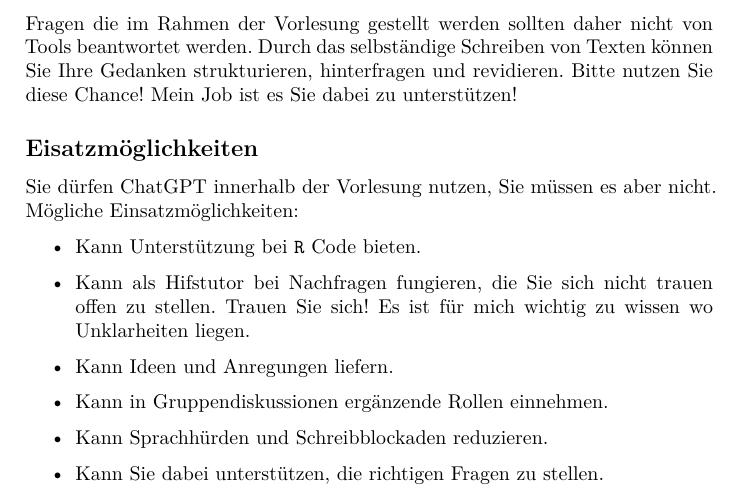
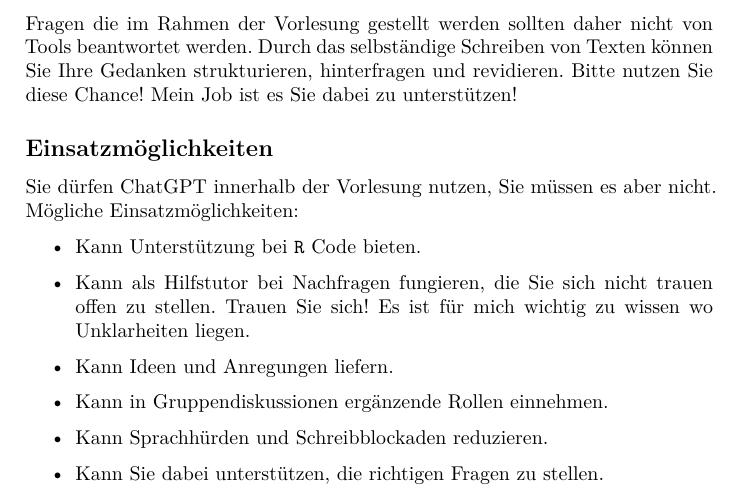
Before and after one commit to luebby/KI-Hinweise, a Quarto document (Hinweise.qmd): part of page 1 of 2, cut so that both start at the same text. The pictures show the output file Hinweise.pdf that the author committed with the source.

Commit message:
Typos, gefunden von @NMarkgraf. Danke!

```diff
--- a/Hinweise.qmd
+++ b/Hinweise.qmd
@@ -20,13 +20,13 @@ Es geht um **Ihr** Lernen, **Ihr** Wissen, **Ihr** Verstehen, und dies können S
 
 Fragen die im Rahmen der Vorlesung gestellt werden sollten daher nicht von Tools beantwortet werden. Durch das selbständige Schreiben von Texten können Sie Ihre Gedanken strukturieren, hinterfragen und revidieren. Bitte nutzen Sie diese Chance! Mein Job ist es Sie dabei zu unterstützen!
 
-## Eisatzmöglichkeiten
+## Einsatzmöglichkeiten
 
 Sie dürfen ChatGPT innerhalb der Vorlesung nutzen, Sie müssen es aber nicht. Mögliche Einsatzmöglichkeiten:
 
 - Kann Unterstützung bei `R` Code bieten.
 
-- Kann als Hifstutor bei Nachfragen fungieren, die Sie sich nicht trauen offen zu stellen. Trauen Sie sich! Es ist für mich wichtig zu wissen wo Unklarheiten liegen.
+- Kann als Hilfstutor bei Nachfragen fungieren, die Sie sich nicht trauen offen zu stellen. Trauen Sie sich! Es ist für mich wichtig zu wissen wo Unklarheiten liegen.
 
 - Kann Ideen und Anregungen liefern.
 
```
Also changed, not shown: Hinweise.pdf.
